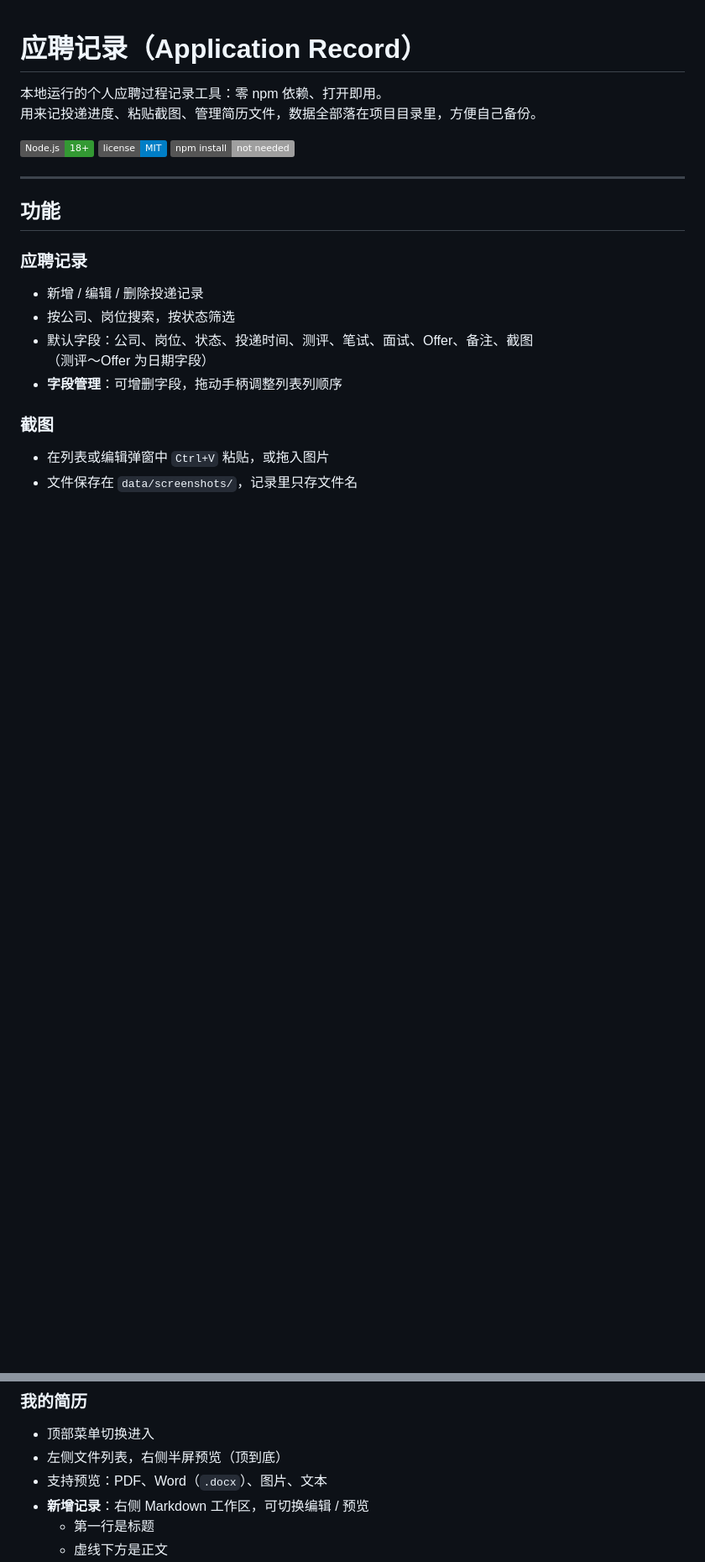
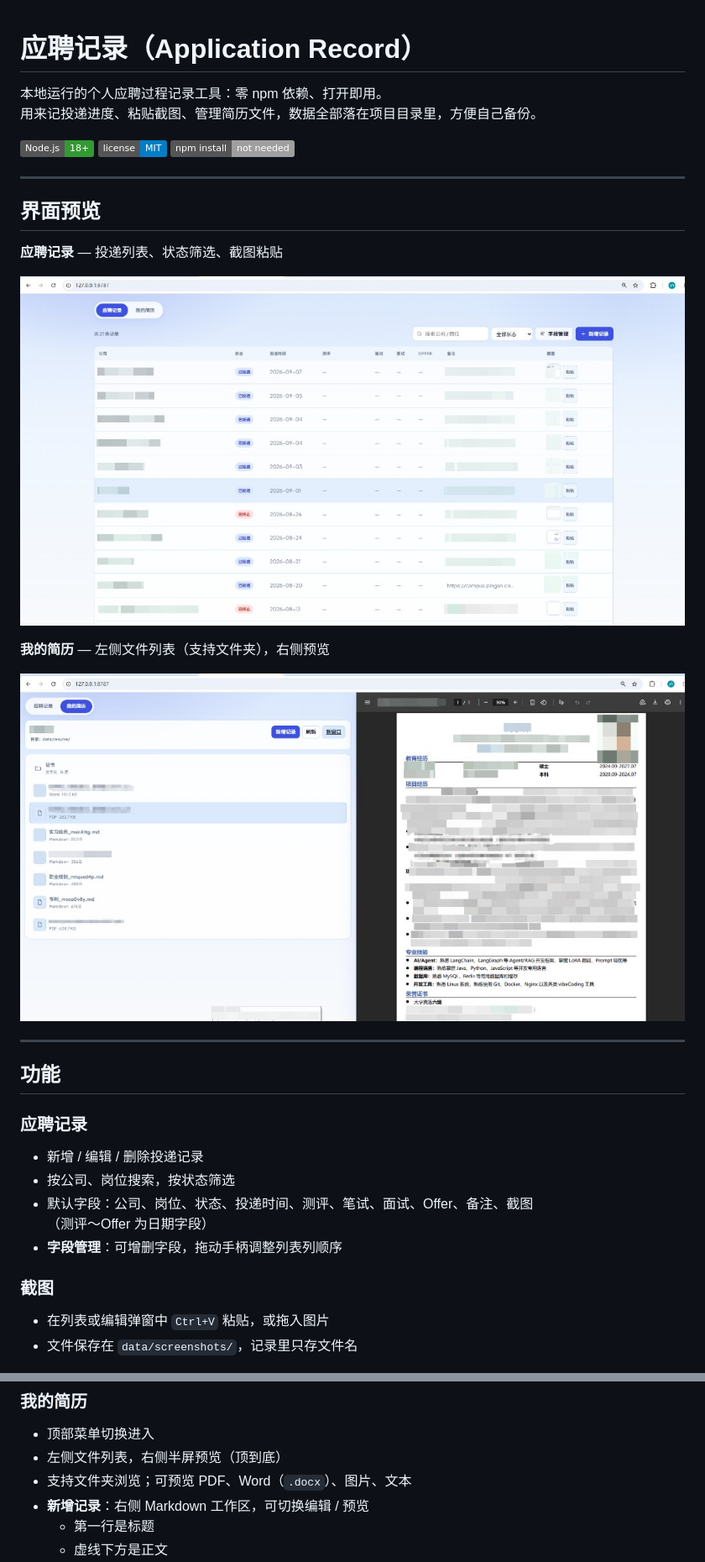
Before and after one commit to GGZZ99/application-record, a Markdown page: README.md, 2 parts joined by grey strips. Shown at 84% size. Rendered like a GitHub page; pictures changed too: docs/screenshot-records.png (added), docs/screenshot-resume.png (added); badges without logos; blank space fills up the shorter version.

Commit message:
效果展示

```diff
--- a/README.md
+++ b/README.md
@@ -6,6 +6,18 @@
 ![Node.js](https://img.shields.io/badge/Node.js-18%2B-339933?logo=node.js&logoColor=white)
 ![License](https://img.shields.io/badge/license-MIT-blue)
 ![Deps](https://img.shields.io/badge/npm_install-not_needed-lightgrey)
+
+---
+
+## 界面预览
+
+**应聘记录** — 投递列表、状态筛选、截图粘贴
+
+![应聘记录界面](docs/screenshot-records.png)
+
+**我的简历** — 左侧文件列表（支持文件夹），右侧预览
+
+![我的简历界面](docs/screenshot-resume.png)
 
 ---
 
@@ -25,7 +37,7 @@
 ### 我的简历
 - 顶部菜单切换进入
 - 左侧文件列表，右侧半屏预览（顶到底）
-- 支持预览：PDF、Word（`.docx`）、图片、文本
+- 支持文件夹浏览；可预览 PDF、Word（`.docx`）、图片、文本
 - **新增记录**：右侧 Markdown 工作区，可切换编辑 / 预览
   - 第一行是标题
   - 虚线下方是正文
```
Also changed, not shown: other parts of README.md (+3 -0 lines).
